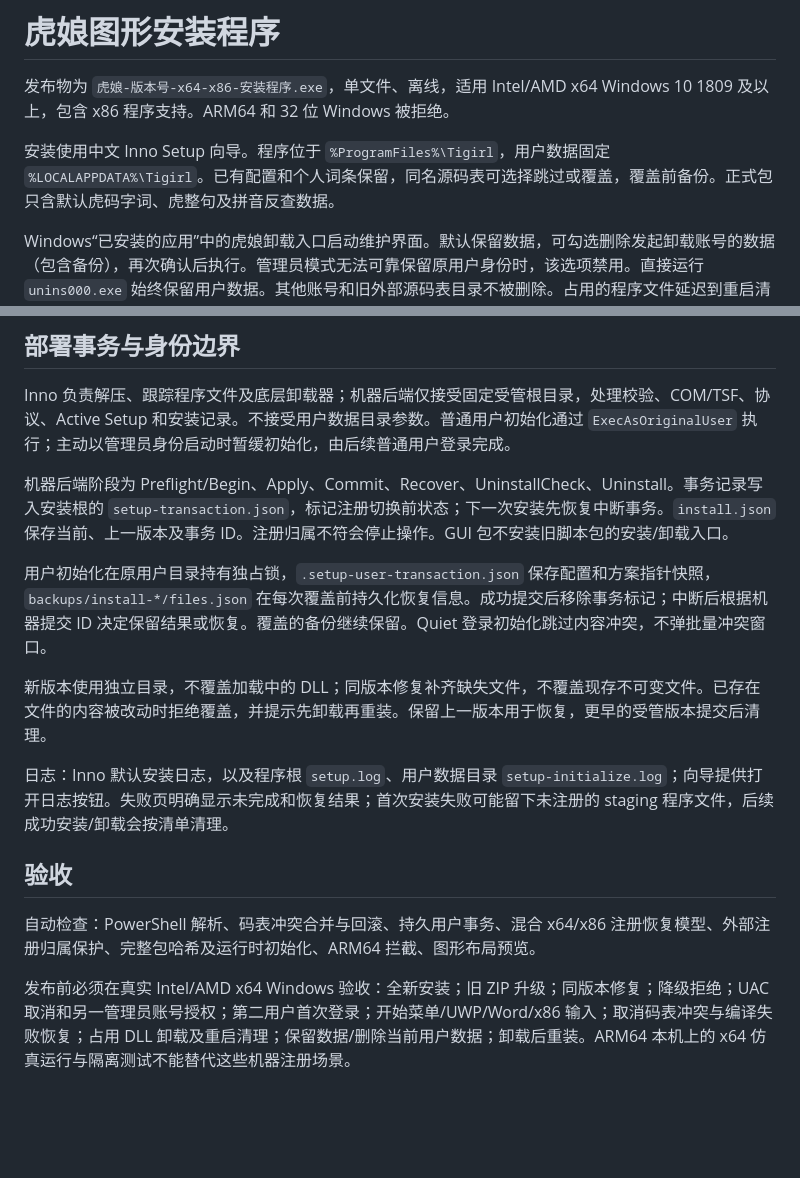
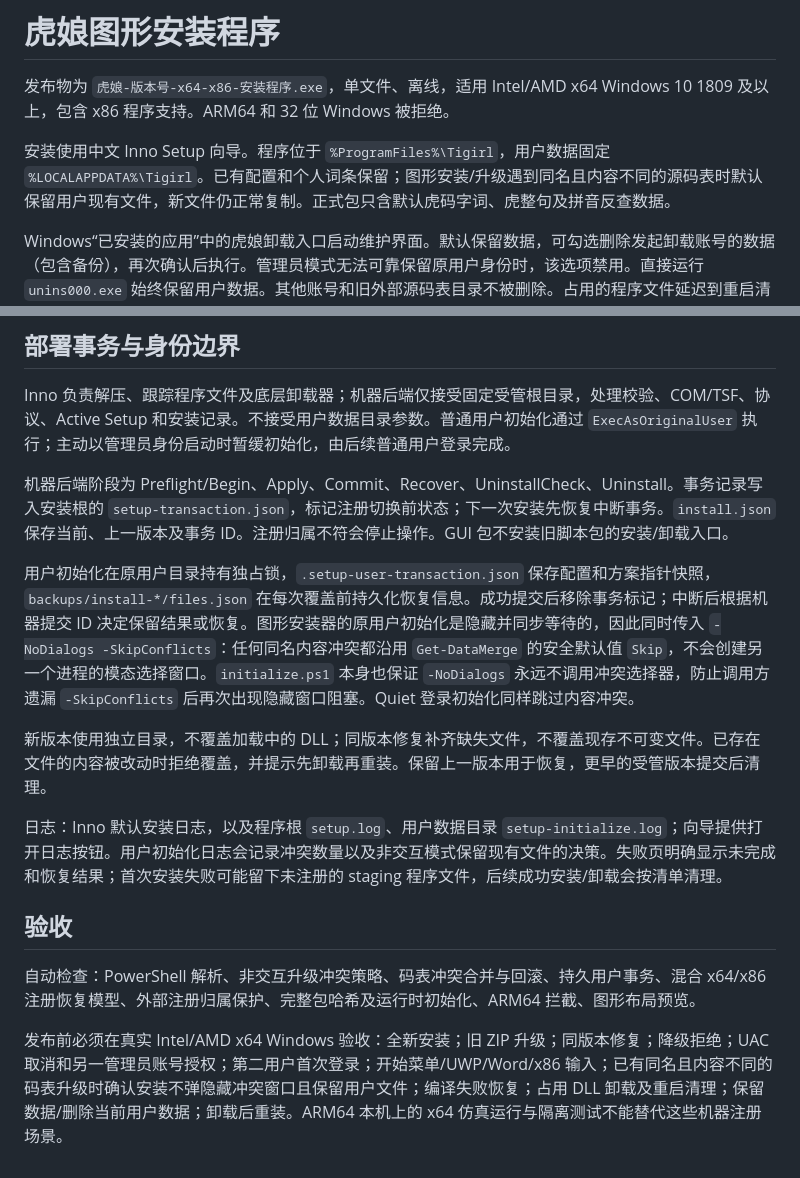
Before and after one commit to lvyww/tigirl, a Markdown page: docs/GRAPHICAL-INSTALLER.md, 2 parts joined by grey strips. Drawn GitHub-style; blank space fills up the shorter version.

Commit message:
docs(setup): align graphical conflict policy with implementation

```diff
--- a/docs/GRAPHICAL-INSTALLER.md
+++ b/docs/GRAPHICAL-INSTALLER.md
@@ -2,7 +2,7 @@
 
 发布物为 `虎娘-版本号-x64-x86-安装程序.exe`，单文件、离线，适用 Intel/AMD x64 Windows 10 1809 及以上，包含 x86 程序支持。ARM64 和 32 位 Windows 被拒绝。
 
-安装使用中文 Inno Setup 向导。程序位于 `%ProgramFiles%\Tigirl`，用户数据固定 `%LOCALAPPDATA%\Tigirl`。已有配置和个人词条保留，同名源码表可选择跳过或覆盖，覆盖前备份。正式包只含默认虎码字词、虎整句及拼音反查数据。
+安装使用中文 Inno Setup 向导。程序位于 `%ProgramFiles%\Tigirl`，用户数据固定 `%LOCALAPPDATA%\Tigirl`。已有配置和个人词条保留；图形安装/升级遇到同名且内容不同的源码表时默认保留用户现有文件，新文件仍正常复制。正式包只含默认虎码字词、虎整句及拼音反查数据。
 
 Windows“已安装的应用”中的虎娘卸载入口启动维护界面。默认保留数据，可勾选删除发起卸载账号的数据（包含备份），再次确认后执行。管理员模式无法可靠保留原用户身份时，该选项禁用。直接运行 `unins000.exe` 始终保留用户数据。其他账号和旧外部源码表目录不被删除。占用的程序文件延迟到重启清理，不强制关闭应用。
 
@@ -28,14 +28,14 @@ Inno 负责解压、跟踪程序文件及底层卸载器；机器后端仅接受
 
 机器后端阶段为 Preflight/Begin、Apply、Commit、Recover、UninstallCheck、Uninstall。事务记录写入安装根的 `setup-transaction.json`，标记注册切换前状态；下一次安装先恢复中断事务。`install.json` 保存当前、上一版本及事务 ID。注册归属不符会停止操作。GUI 包不安装旧脚本包的安装/卸载入口。
 
-用户初始化在原用户目录持有独占锁，`.setup-user-transaction.json` 保存配置和方案指针快照，`backups/install-*/files.json` 在每次覆盖前持久化恢复信息。成功提交后移除事务标记；中断后根据机器提交 ID 决定保留结果或恢复。覆盖的备份继续保留。Quiet 登录初始化跳过内容冲突，不弹批量冲突窗口。
+用户初始化在原用户目录持有独占锁，`.setup-user-transaction.json` 保存配置和方案指针快照，`backups/install-*/files.json` 在每次覆盖前持久化恢复信息。成功提交后移除事务标记；中断后根据机器提交 ID 决定保留结果或恢复。图形安装器的原用户初始化是隐藏并同步等待的，因此同时传入 `-NoDialogs -SkipConflicts`：任何同名内容冲突都沿用 `Get-DataMerge` 的安全默认值 `Skip`，不会创建另一个进程的模态选择窗口。`initialize.ps1` 本身也保证 `-NoDialogs` 永远不调用冲突选择器，防止调用方遗漏 `-SkipConflicts` 后再次出现隐藏窗口阻塞。Quiet 登录初始化同样跳过内容冲突。
 
 新版本使用独立目录，不覆盖加载中的 DLL；同版本修复补齐缺失文件，不覆盖现存不可变文件。已存在文件的内容被改动时拒绝覆盖，并提示先卸载再重装。保留上一版本用于恢复，更早的受管版本提交后清理。
 
-日志：Inno 默认安装日志，以及程序根 `setup.log`、用户数据目录 `setup-initialize.log`；向导提供打开日志按钮。失败页明确显示未完成和恢复结果；首次安装失败可能留下未注册的 staging 程序文件，后续成功安装/卸载会按清单清理。
+日志：Inno 默认安装日志，以及程序根 `setup.log`、用户数据目录 `setup-initialize.log`；向导提供打开日志按钮。用户初始化日志会记录冲突数量以及非交互模式保留现有文件的决策。失败页明确显示未完成和恢复结果；首次安装失败可能留下未注册的 staging 程序文件，后续成功安装/卸载会按清单清理。
 
 ## 验收
 
-自动检查：PowerShell 解析、码表冲突合并与回滚、持久用户事务、混合 x64/x86 注册恢复模型、外部注册归属保护、完整包哈希及运行时初始化、ARM64 拦截、图形布局预览。
+自动检查：PowerShell 解析、非交互升级冲突策略、码表冲突合并与回滚、持久用户事务、混合 x64/x86 注册恢复模型、外部注册归属保护、完整包哈希及运行时初始化、ARM64 拦截、图形布局预览。
 
-发布前必须在真实 Intel/AMD x64 Windows 验收：全新安装；旧 ZIP 升级；同版本修复；降级拒绝；UAC 取消和另一管理员账号授权；第二用户首次登录；开始菜单/UWP/Word/x86 输入；取消码表冲突与编译失败恢复；占用 DLL 卸载及重启清理；保留数据/删除当前用户数据；卸载后重装。ARM64 本机上的 x64 仿真运行与隔离测试不能替代这些机器注册场景。
+发布前必须在真实 Intel/AMD x64 Windows 验收：全新安装；旧 ZIP 升级；同版本修复；降级拒绝；UAC 取消和另一管理员账号授权；第二用户首次登录；开始菜单/UWP/Word/x86 输入；已有同名且内容不同的码表升级时确认安装不弹隐藏冲突窗口且保留用户文件；编译失败恢复；占用 DLL 卸载及重启清理；保留数据/删除当前用户数据；卸载后重装。ARM64 本机上的 x64 仿真运行与隔离测试不能替代这些机器注册场景。
```
